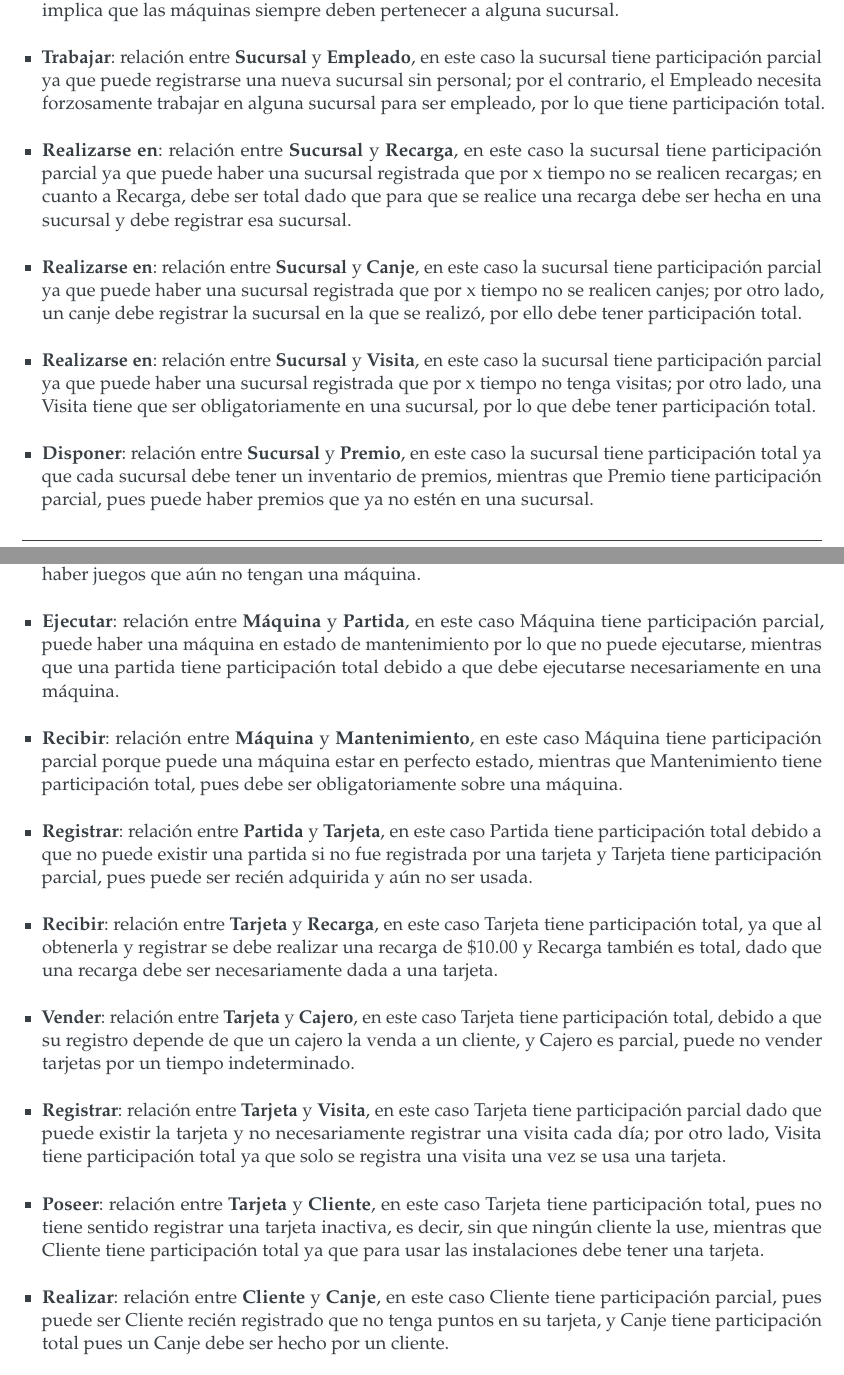
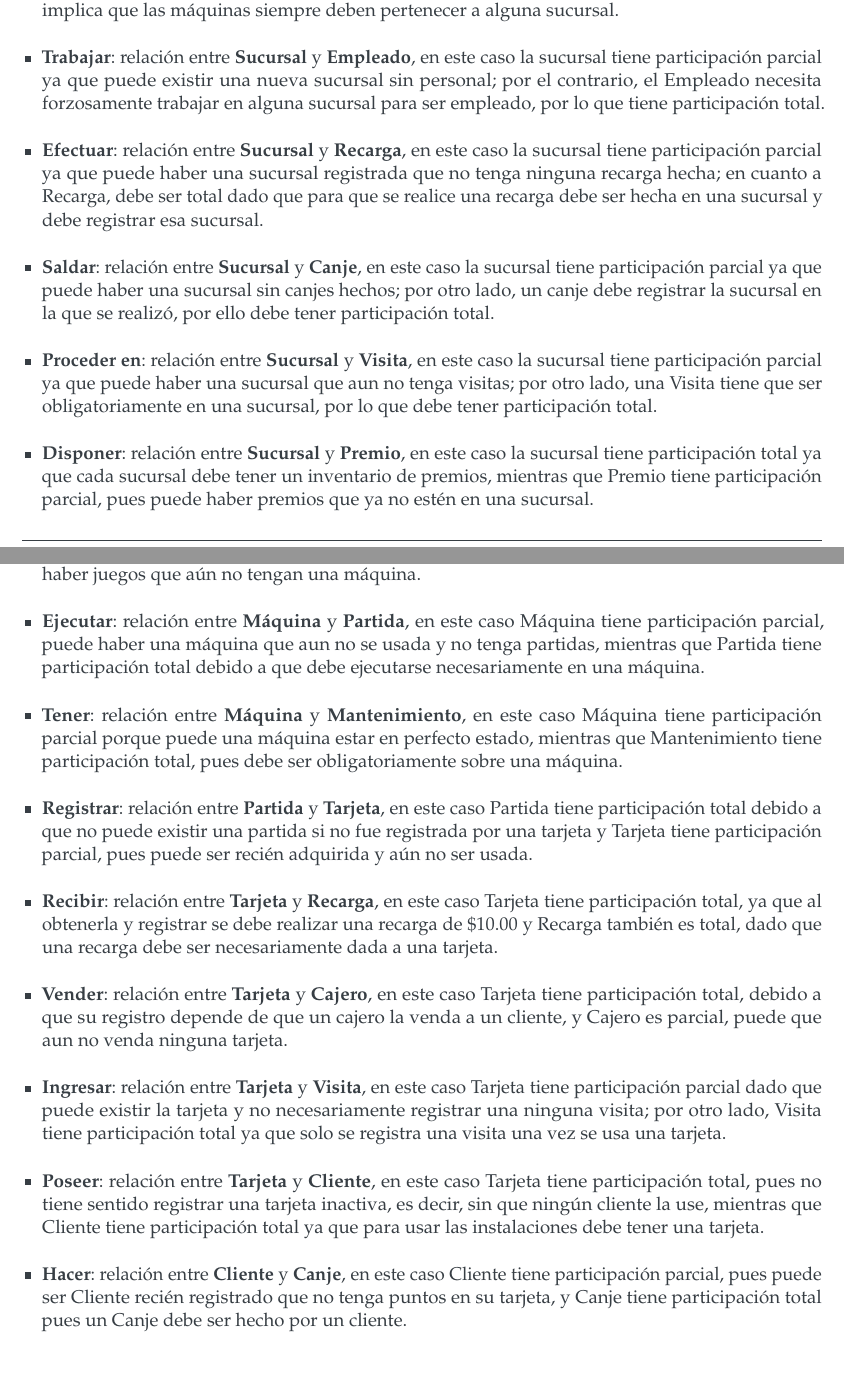
Before and after one commit to OmarLarrondo/NIPGG, a LaTeX document (Practica03/reporte/main.tex, which reads Practica03/reporte/secciones/04_participacion_identificadores.tex): two parts of pages 12 and 13 of 15, joined at a grey line, cut so that both start at the same text. Compiled offline with pdfLaTeX.

Commit message:
fix(Practica3): Se actualizaron los nombres de las relaciones y se mejoraron algunas explicaciones

```diff
--- a/Practica03/reporte/secciones/04_participacion_identificadores.tex
+++ b/Practica03/reporte/secciones/04_participacion_identificadores.tex
@@ -6,13 +6,13 @@ Las restricciones de participación de las relaciones son:
 
 \item \textbf{Pertenecer}: relación entre \textbf{Sucursal} y \textbf{Máquina}, en este caso la sucursal tiene participación parcial ya que puede que aún no tenga máquinas, si es que abrió recientemente; por otra parte, Máquina debe ser total dado que dice ``Cada máquina pertenece exclusivamente a una sucursal'', lo que implica que las máquinas siempre deben pertenecer a alguna sucursal.
 
-\item \textbf{Trabajar}: relación entre \textbf{Sucursal} y \textbf{Empleado}, en este caso la sucursal tiene participación parcial ya que puede registrarse una nueva sucursal sin personal; por el contrario, el Empleado necesita forzosamente trabajar en alguna sucursal para ser empleado, por lo que tiene participación total.
+\item \textbf{Trabajar}: relación entre \textbf{Sucursal} y \textbf{Empleado}, en este caso la sucursal tiene participación parcial ya que puede existir una nueva sucursal sin personal; por el contrario, el Empleado necesita forzosamente trabajar en alguna sucursal para ser empleado, por lo que tiene participación total.
 
-\item \textbf{Realizarse en}: relación entre \textbf{Sucursal} y \textbf{Recarga}, en este caso la sucursal tiene participación parcial ya que puede haber una sucursal registrada que por x tiempo no se realicen recargas; en cuanto a Recarga, debe ser total dado que para que se realice una recarga debe ser hecha en una sucursal y debe registrar esa sucursal.
+\item \textbf{Efectuar}: relación entre \textbf{Sucursal} y \textbf{Recarga}, en este caso la sucursal tiene participación parcial ya que puede haber una sucursal registrada que no tenga ninguna recarga hecha; en cuanto a Recarga, debe ser total dado que para que se realice una recarga debe ser hecha en una sucursal y debe registrar esa sucursal.
 
-\item \textbf{Realizarse en}: relación entre \textbf{Sucursal} y \textbf{Canje}, en este caso la sucursal tiene participación parcial ya que puede haber una sucursal registrada que por x tiempo no se realicen canjes; por otro lado, un canje debe registrar la sucursal en la que se realizó, por ello debe tener participación total.
+\item \textbf{Saldar}: relación entre \textbf{Sucursal} y \textbf{Canje}, en este caso la sucursal tiene participación parcial ya que puede haber una sucursal sin canjes hechos; por otro lado, un canje debe registrar la sucursal en la que se realizó, por ello debe tener participación total.
 
-\item \textbf{Realizarse en}: relación entre \textbf{Sucursal} y \textbf{Visita}, en este caso la sucursal tiene participación parcial ya que puede haber una sucursal registrada que por x tiempo no tenga visitas; por otro lado, una Visita tiene que ser obligatoriamente en una sucursal, por lo que debe tener participación total.
+\item \textbf{Proceder en}: relación entre \textbf{Sucursal} y \textbf{Visita}, en este caso la sucursal tiene participación parcial ya que puede haber una sucursal que aun no tenga visitas; por otro lado, una Visita tiene que ser obligatoriamente en una sucursal, por lo que debe tener participación total.
 
 \item \textbf{Disponer}: relación entre \textbf{Sucursal} y \textbf{Premio}, en este caso la sucursal tiene participación total ya que cada sucursal debe tener un inventario de premios, mientras que Premio tiene participación parcial, pues puede haber premios que ya no estén en una sucursal.
 
@@ -20,21 +20,21 @@ Las restricciones de participación de las relaciones son:
 
 \item \textbf{Corresponder}: relación entre \textbf{Máquina} y \textbf{Juego}, en este caso Máquina tiene participación total ya que cada máquina debe corresponder a un juego y Juego tiene participación parcial ya que puede haber juegos que aún no tengan una máquina.
 
-\item \textbf{Ejecutar}: relación entre \textbf{Máquina} y \textbf{Partida}, en este caso Máquina tiene participación parcial, puede haber una máquina en estado de mantenimiento por lo que no puede ejecutarse, mientras que una partida tiene participación total debido a que debe ejecutarse necesariamente en una máquina.
+\item \textbf{Ejecutar}: relación entre \textbf{Máquina} y \textbf{Partida}, en este caso Máquina tiene participación parcial, puede haber una máquina que aun no se usada y no tenga partidas, mientras que Partida tiene participación total debido a que debe ejecutarse necesariamente en una máquina.
 
-\item \textbf{Recibir}: relación entre \textbf{Máquina} y \textbf{Mantenimiento}, en este caso Máquina tiene participación parcial porque puede una máquina estar en perfecto estado, mientras que Mantenimiento tiene participación total, pues debe ser obligatoriamente sobre una máquina.
+\item \textbf{Tener}: relación entre \textbf{Máquina} y \textbf{Mantenimiento}, en este caso Máquina tiene participación parcial porque puede una máquina estar en perfecto estado, mientras que Mantenimiento tiene participación total, pues debe ser obligatoriamente sobre una máquina.
 
 \item \textbf{Registrar}: relación entre \textbf{Partida} y \textbf{Tarjeta}, en este caso Partida tiene participación total debido a que no puede existir una partida si no fue registrada por una tarjeta y Tarjeta tiene participación parcial, pues puede ser recién adquirida y aún no ser usada.
 
 \item \textbf{Recibir}: relación entre \textbf{Tarjeta} y \textbf{Recarga}, en este caso Tarjeta tiene participación total, ya que al obtenerla y registrar se debe realizar una recarga de \$10.00 y Recarga también es total, dado que una recarga debe ser necesariamente dada a una tarjeta.
 
-\item \textbf{Vender}: relación entre \textbf{Tarjeta} y \textbf{Cajero}, en este caso Tarjeta tiene participación total, debido a que su registro depende de que un cajero la venda a un cliente, y Cajero es parcial, puede no vender tarjetas por un tiempo indeterminado.
+\item \textbf{Vender}: relación entre \textbf{Tarjeta} y \textbf{Cajero}, en este caso Tarjeta tiene participación total, debido a que su registro depende de que un cajero la venda a un cliente, y Cajero es parcial, puede que aun no venda ninguna tarjeta.
 
-\item \textbf{Registrar}: relación entre \textbf{Tarjeta} y \textbf{Visita}, en este caso Tarjeta tiene participación parcial dado que puede existir la tarjeta y no necesariamente registrar una visita cada día; por otro lado, Visita tiene participación total ya que solo se registra una visita una vez se usa una tarjeta.
+\item \textbf{Ingresar}: relación entre \textbf{Tarjeta} y \textbf{Visita}, en este caso Tarjeta tiene participación parcial dado que puede existir la tarjeta y no necesariamente registrar una ninguna visita; por otro lado, Visita tiene participación total ya que solo se registra una visita una vez se usa una tarjeta.
 
 \item \textbf{Poseer}: relación entre \textbf{Tarjeta} y \textbf{Cliente}, en este caso Tarjeta tiene participación total, pues no tiene sentido registrar una tarjeta inactiva, es decir, sin que ningún cliente la use, mientras que Cliente tiene participación total ya que para usar las instalaciones debe tener una tarjeta.
 
-\item \textbf{Realizar}: relación entre \textbf{Cliente} y \textbf{Canje}, en este caso Cliente tiene participación parcial, pues puede ser Cliente recién registrado que no tenga puntos en su tarjeta, y Canje tiene participación total pues un Canje debe ser hecho por un cliente.
+\item \textbf{Hacer}: relación entre \textbf{Cliente} y \textbf{Canje}, en este caso Cliente tiene participación parcial, pues puede ser Cliente recién registrado que no tenga puntos en su tarjeta, y Canje tiene participación total pues un Canje debe ser hecho por un cliente.
 
 \item \textbf{Realizar}: relación entre \textbf{Mantenimiento} y \textbf{Técnico}, en este caso Mantenimiento tiene participación total, pues necesariamente es un técnico el que lo debe realizar y Técnico tiene participación parcial, pues puede que la sucursal donde esté no tenga una máquina en mal estado.
 
```
Also changed, not shown: Practica03/reporte/secciones/04_participacion_identificadores.tex (2 more changed lines).
